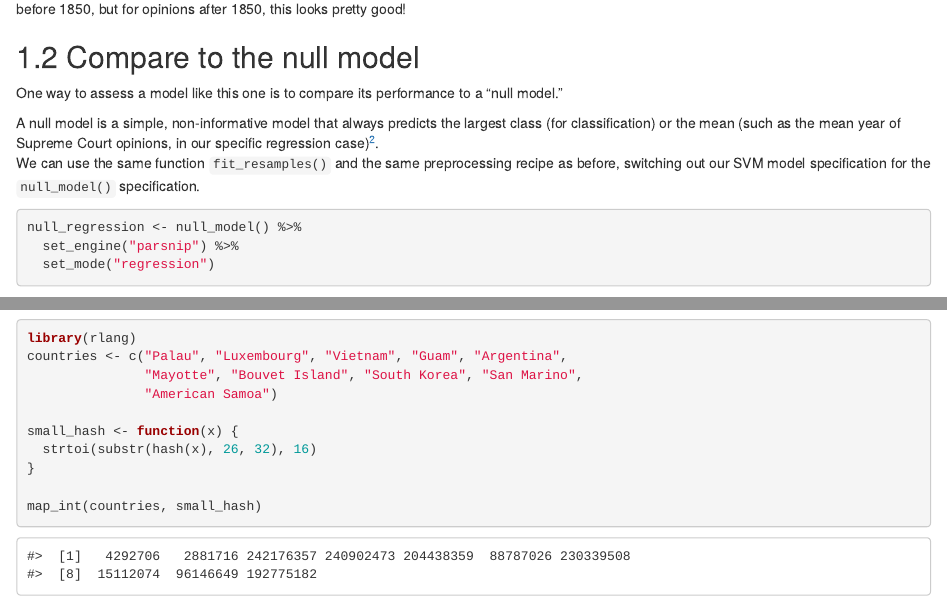
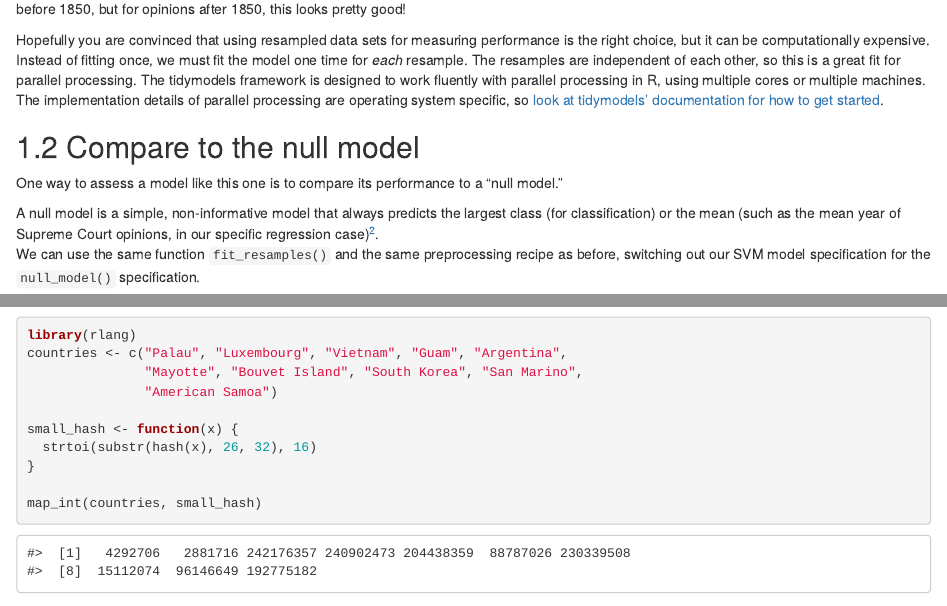
Before and after one commit to EmilHvitfeldt/smltar, an R Markdown document (06_ml_regression.Rmd): the page in a window 1100 px wide, from 5180 px down, and a second part further down, joined at a grey line. Rendered offline with R 4.5, knitr and Pandoc, with nearby package versions; drawn as R Markdown's standard HTML page in place of the format the file asks for; some code elsewhere in the file could not run offline; common packages that the code uses without loading them are loaded.

Commit message:
Discuss parallel processing in boxes. Closes #80.

````diff
--- a/06_ml_regression.Rmd
+++ b/06_ml_regression.Rmd
@@ -226,6 +226,10 @@ svm_rs %>%
 ```
 
 The average spread of points in this plot above and below the dashed line corresponds to RMSE, which is `r first_attemp_rmse` years for this model. When RMSE is better (lower), the points will be closer to the dashed line. This first model we have tried did not do a great job for Supreme Court opinions from before 1850, but for opinions after 1850, this looks pretty good!
+
+```{block, type = "rmdwarning"}
+Hopefully you are convinced that using resampled data sets for measuring performance is the right choice, but it can be computationally expensive. Instead of fitting once, we must fit the model one time for _each_ resample. The resamples are independent of each other, so this is a great fit for parallel processing. The tidymodels framework is designed to work fluently with parallel processing in R, using multiple cores or multiple machines. The implementation details of parallel processing are operating system specific, so [look at tidymodels' documentation for how to get started](https://tune.tidymodels.org/articles/extras/optimizations.html).
+```
 
 ## Compare to the null model {#regnull}
 
````
Also changed, not shown: 07_ml_classification.Rmd (+4 -0 lines).
